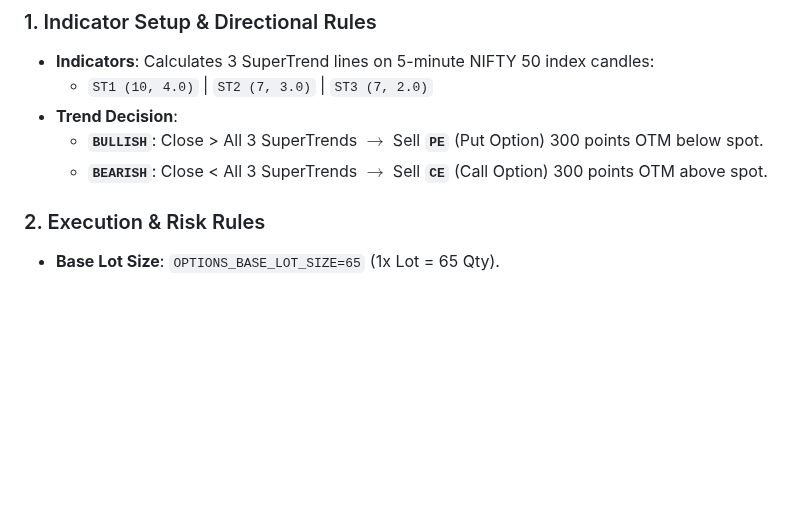
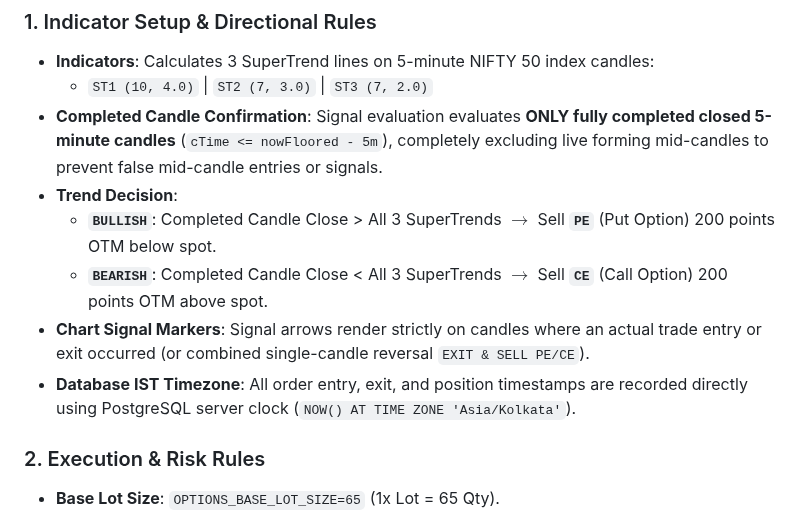
Before and after one commit to vikash-chandra/zt, a Markdown page: README.md, the part around the change. Drawn GitHub-style; blank space fills up the shorter version.

Commit message:
docs(rules): update AGENTS.md, README.md, and workspace rules for completed candle signals, trade markers, and PostgreSQL IST timestamps

```diff
--- a/README.md
+++ b/README.md
@@ -218,9 +218,12 @@ The **Triple SuperTrend Options Selling Strategy** executes autonomous 300-point
 ### 1. Indicator Setup & Directional Rules
 * **Indicators**: Calculates 3 SuperTrend lines on 5-minute NIFTY 50 index candles:
   - `ST1 (10, 4.0)` | `ST2 (7, 3.0)` | `ST3 (7, 2.0)`
+* **Completed Candle Confirmation**: Signal evaluation evaluates **ONLY fully completed closed 5-minute candles** (`cTime <= nowFloored - 5m`), completely excluding live forming mid-candles to prevent false mid-candle entries or signals.
 * **Trend Decision**:
-  - **`BULLISH`**: Close > All 3 SuperTrends $\rightarrow$ Sell **`PE`** (Put Option) 300 points OTM below spot.
-  - **`BEARISH`**: Close < All 3 SuperTrends $\rightarrow$ Sell **`CE`** (Call Option) 300 points OTM above spot.
+  - **`BULLISH`**: Completed Candle Close > All 3 SuperTrends $\rightarrow$ Sell **`PE`** (Put Option) 200 points OTM below spot.
+  - **`BEARISH`**: Completed Candle Close < All 3 SuperTrends $\rightarrow$ Sell **`CE`** (Call Option) 200 points OTM above spot.
+* **Chart Signal Markers**: Signal arrows render strictly on candles where an actual trade entry or exit occurred (or combined single-candle reversal `EXIT & SELL PE/CE`).
+* **Database IST Timezone**: All order entry, exit, and position timestamps are recorded directly using PostgreSQL server clock (`NOW() AT TIME ZONE 'Asia/Kolkata'`).
 
 ### 2. Execution & Risk Rules
 * **Base Lot Size**: `OPTIONS_BASE_LOT_SIZE=65` (1x Lot = 65 Qty).
```
Also changed, not shown: .agents/AGENTS.md (+14 -0 lines).
